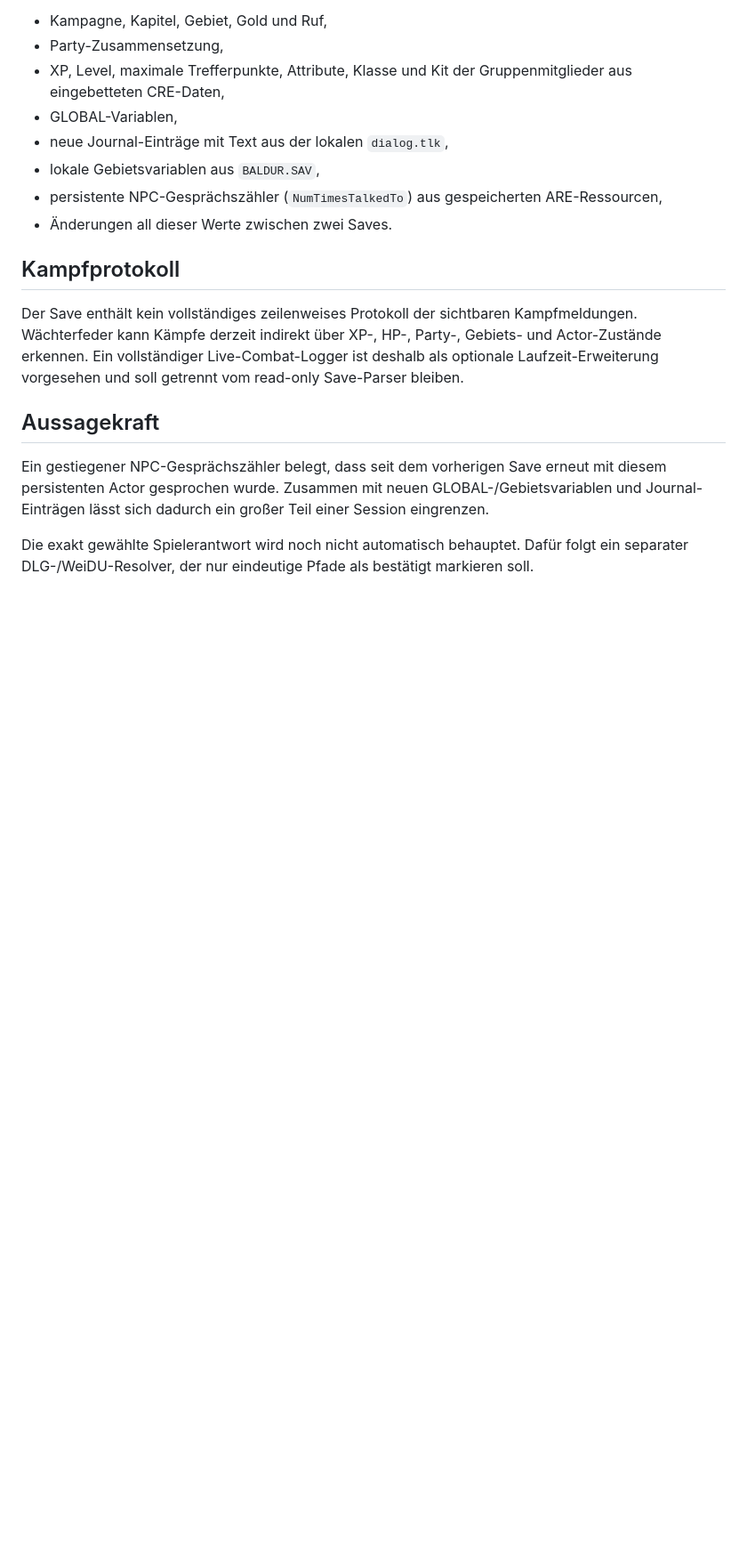
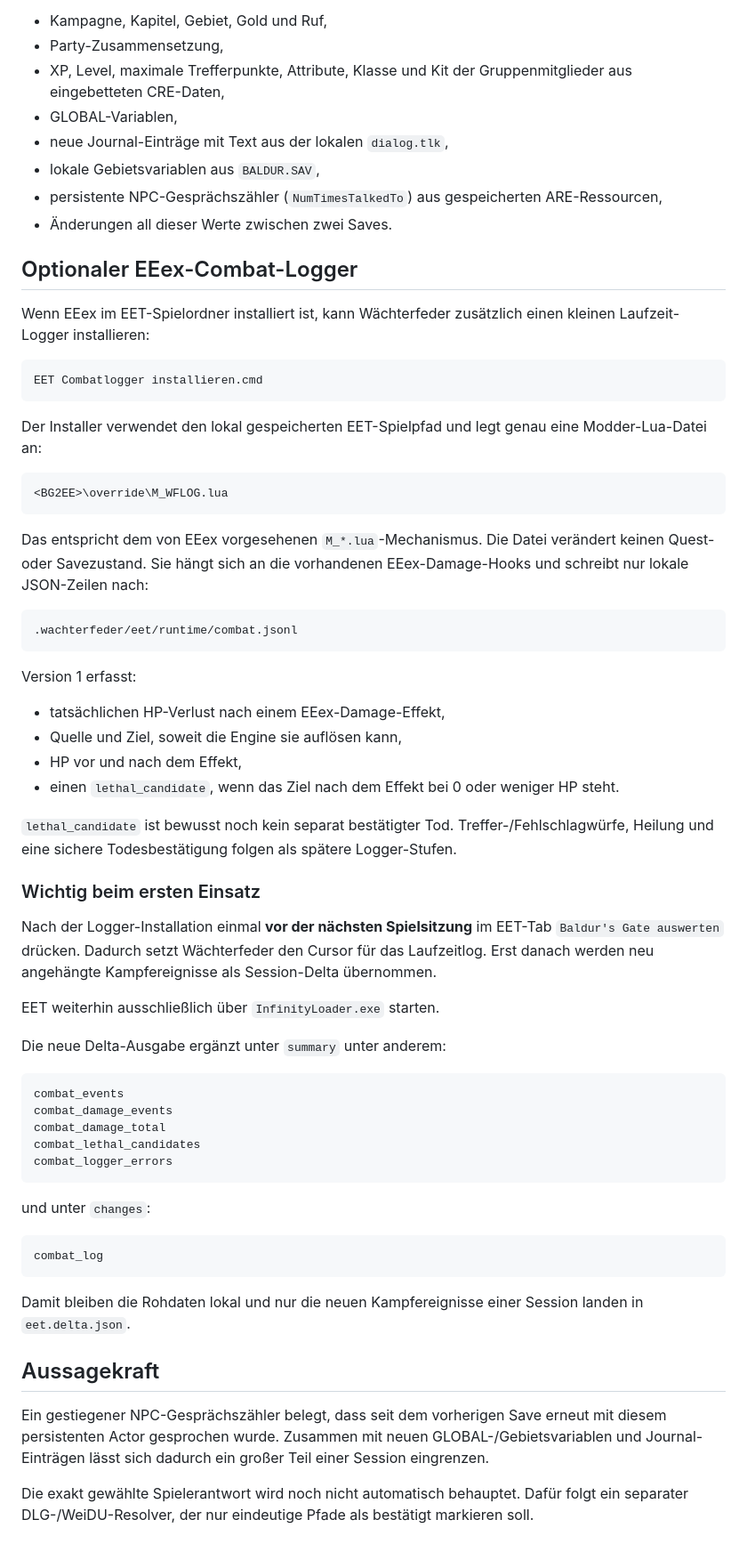
Before and after one commit to alexmondragonwrites-glitch/Pillars-Chronik, a Markdown page: tools/wachterfeder/EET.md, the part around the change. Shown at 89% size. GitHub-like rendering; blank space fills up the shorter version.

Commit message:
Document optional EEex combat logger workflow

````diff
--- a/tools/wachterfeder/EET.md
+++ b/tools/wachterfeder/EET.md
@@ -77,9 +77,58 @@ Aktuell erfasst werden:
 - persistente NPC-Gesprächszähler (`NumTimesTalkedTo`) aus gespeicherten ARE-Ressourcen,
 - Änderungen all dieser Werte zwischen zwei Saves.
 
-## Kampfprotokoll
+## Optionaler EEex-Combat-Logger
 
-Der Save enthält kein vollständiges zeilenweises Protokoll der sichtbaren Kampfmeldungen. Wächterfeder kann Kämpfe derzeit indirekt über XP-, HP-, Party-, Gebiets- und Actor-Zustände erkennen. Ein vollständiger Live-Combat-Logger ist deshalb als optionale Laufzeit-Erweiterung vorgesehen und soll getrennt vom read-only Save-Parser bleiben.
+Wenn EEex im EET-Spielordner installiert ist, kann Wächterfeder zusätzlich einen kleinen Laufzeit-Logger installieren:
+
+```text
+EET Combatlogger installieren.cmd
+```
+
+Der Installer verwendet den lokal gespeicherten EET-Spielpfad und legt genau eine Modder-Lua-Datei an:
+
+```text
+<BG2EE>\override\M_WFLOG.lua
+```
+
+Das entspricht dem von EEex vorgesehenen `M_*.lua`-Mechanismus. Die Datei verändert keinen Quest- oder Savezustand. Sie hängt sich an die vorhandenen EEex-Damage-Hooks und schreibt nur lokale JSON-Zeilen nach:
+
+```text
+.wachterfeder/eet/runtime/combat.jsonl
+```
+
+Version 1 erfasst:
+
+- tatsächlichen HP-Verlust nach einem EEex-Damage-Effekt,
+- Quelle und Ziel, soweit die Engine sie auflösen kann,
+- HP vor und nach dem Effekt,
+- einen `lethal_candidate`, wenn das Ziel nach dem Effekt bei 0 oder weniger HP steht.
+
+`lethal_candidate` ist bewusst noch kein separat bestätigter Tod. Treffer-/Fehlschlagwürfe, Heilung und eine sichere Todesbestätigung folgen als spätere Logger-Stufen.
+
+### Wichtig beim ersten Einsatz
+
+Nach der Logger-Installation einmal **vor der nächsten Spielsitzung** im EET-Tab `Baldur's Gate auswerten` drücken. Dadurch setzt Wächterfeder den Cursor für das Laufzeitlog. Erst danach werden neu angehängte Kampfereignisse als Session-Delta übernommen.
+
+EET weiterhin ausschließlich über `InfinityLoader.exe` starten.
+
+Die neue Delta-Ausgabe ergänzt unter `summary` unter anderem:
+
+```text
+combat_events
+combat_damage_events
+combat_damage_total
+combat_lethal_candidates
+combat_logger_errors
+```
+
+und unter `changes`:
+
+```text
+combat_log
+```
+
+Damit bleiben die Rohdaten lokal und nur die neuen Kampfereignisse einer Session landen in `eet.delta.json`.
 
 ## Aussagekraft
 
````
